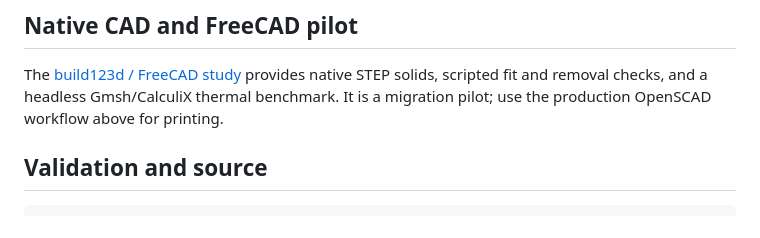
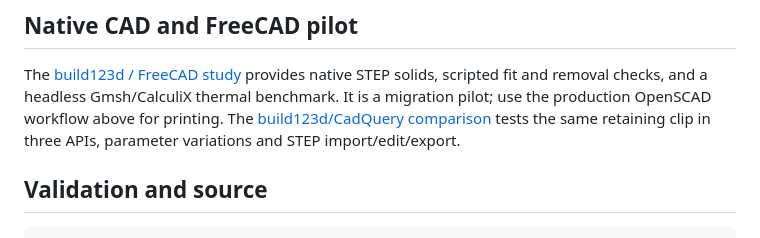
Before and after one commit to karlsander/paper-slot-processor, a Markdown page: README.md, the part around the change. GitHub-like rendering.

Commit message:
Compare build123d and CadQuery clip modeling and STEP workflows (#9)

```diff
--- a/README.md
+++ b/README.md
@@ -109,6 +109,8 @@ The chosen workflow is manual: measure both baths after settling and use your pr
 The [build123d / FreeCAD study](docs/freecad-study.md) provides native STEP solids,
 scripted fit and removal checks, and a headless Gmsh/CalculiX thermal benchmark.
 It is a migration pilot; use the production OpenSCAD workflow above for printing.
+The [build123d/CadQuery comparison](docs/cad-library-comparison.md) tests the same
+retaining clip in three APIs, parameter variations and STEP import/edit/export.
 
 ## Validation and source
 
```
Also changed, not shown: docs/cad-library-comparison.md (added, +161 -0 lines), docs/freecad-study.md (+3 -1 lines), docs/images/clip-comparison.png (added), 12 other files.
